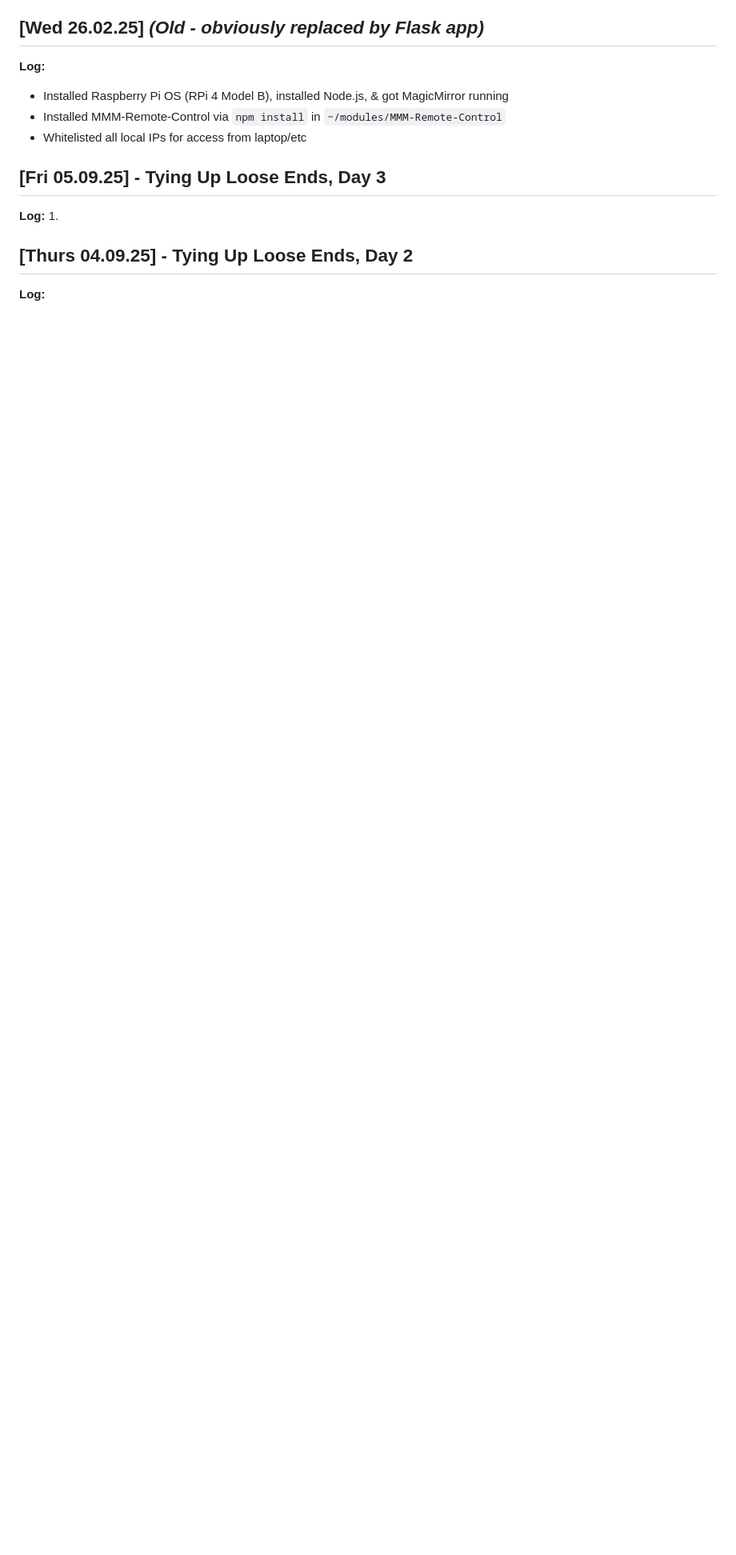
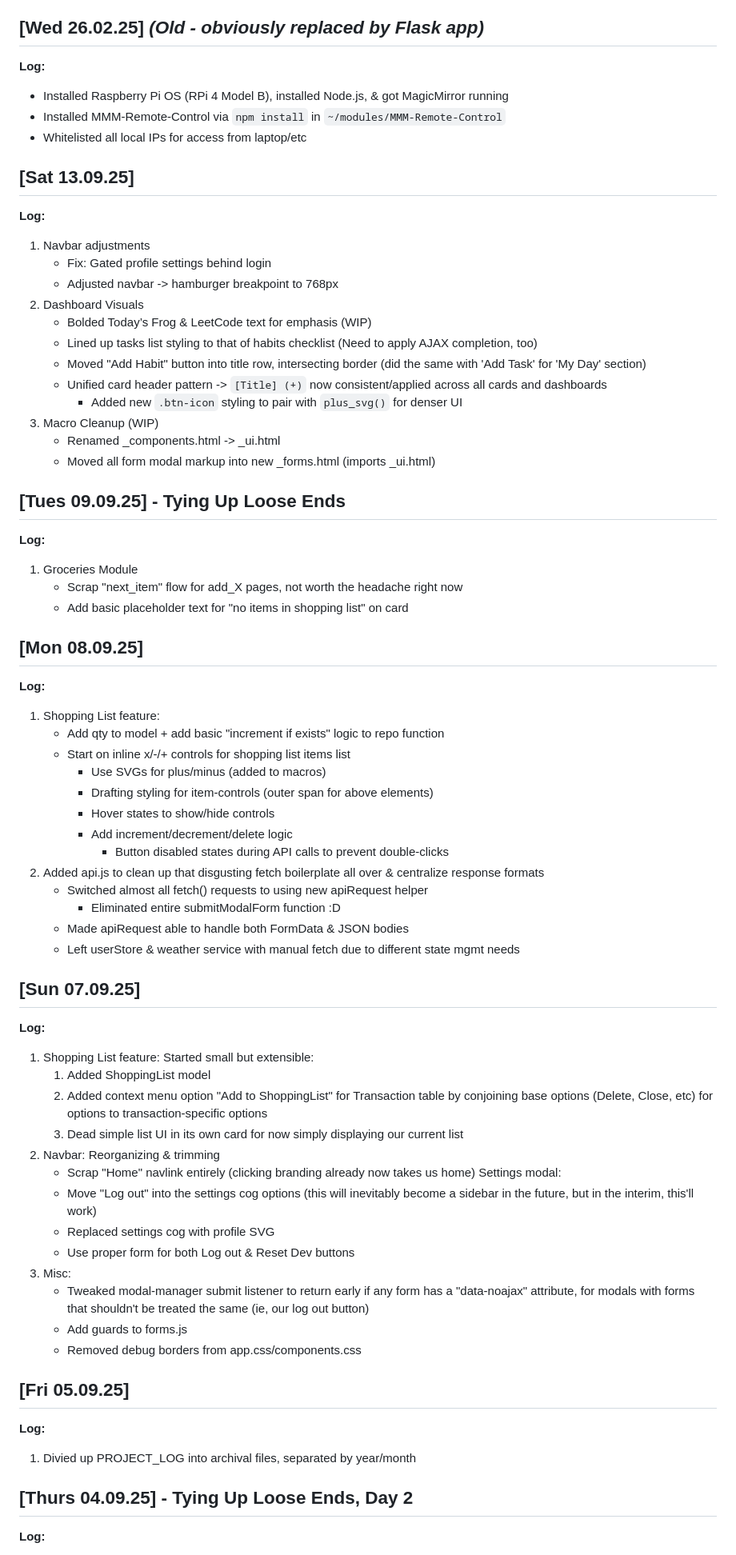
Before and after one commit to isaacrosdail/project-vesper, a Markdown page: PROJECT_LOG.md, the part around the change. Shown: that part at 80% size. Rendered like a GitHub page; blank space fills up the shorter version.

Commit message:
PROJECT_LOG stuff

```diff
--- a/PROJECT_LOG.md
+++ b/PROJECT_LOG.md
@@ -15,10 +15,63 @@
 - Installed MMM-Remote-Control via `npm install` in `~/modules/MMM-Remote-Control`
 - Whitelisted all local IPs for access from laptop/etc
 
+## [Sat 13.09.25]
+**Log:**
+1. Navbar adjustments
+	- Fix: Gated profile settings behind login
+	- Adjusted navbar -> hamburger breakpoint to 768px
+2. Dashboard Visuals
+	- Bolded Today’s Frog & LeetCode text for emphasis (WIP)
+	- Lined up tasks list styling to that of habits checklist (Need to apply AJAX completion, too)
+	- Moved "Add Habit" button into title row, intersecting border (did the same with 'Add Task' for 'My Day' section)
+	- Unified card header pattern -> `[Title] (+)` now consistent/applied across all cards and dashboards
+		- Added new `.btn-icon` styling to pair with `plus_svg()` for denser UI
+3. Macro Cleanup (WIP)
+	- Renamed _components.html -> _ui.html
+	- Moved all form modal markup into new _forms.html (imports _ui.html)
 
-## [Fri 05.09.25] - Tying Up Loose Ends, Day 3
+## [Tues 09.09.25] - Tying Up Loose Ends
 **Log:**
-1.
+1. Groceries Module
+	- Scrap "next_item" flow for add_X pages, not worth the headache right now
+	- Add basic placeholder text for "no items in shopping list" on card
+
+## [Mon 08.09.25]
+**Log:**
+1. Shopping List feature:
+	- Add qty to model + add basic "increment if exists" logic to repo function
+	- Start on inline x/-/+ controls for shopping list items list
+		- Use SVGs for plus/minus (added to macros)
+		- Drafting styling for item-controls (outer span for above elements)
+		- Hover states to show/hide controls
+		- Add increment/decrement/delete logic
+			- Button disabled states during API calls to prevent double-clicks
+2. Added api.js to clean up that disgusting fetch boilerplate all over & centralize response formats
+	- Switched almost all fetch() requests to using new apiRequest helper
+		- Eliminated entire submitModalForm function :D
+	- Made apiRequest able to handle both FormData & JSON bodies
+	- Left userStore & weather service with manual fetch due to different state mgmt needs
+
+## [Sun 07.09.25]
+**Log:**
+1. Shopping List feature: Started small but extensible:
+	1. Added ShoppingList model
+	2. Added context menu option "Add to ShoppingList" for Transaction table by conjoining base options (Delete, Close, etc) for options to transaction-specific options
+	3. Dead simple list UI in its own card for now simply displaying our current list
+2. Navbar: Reorganizing & trimming
+	- Scrap "Home" navlink entirely (clicking branding already now takes us home)
+	Settings modal:
+	- Move "Log out" into the settings cog options (this will inevitably become a sidebar in the future, but in the interim, this'll work)
+	- Replaced settings cog with profile SVG
+	- Use proper form for both Log out & Reset Dev buttons
+3. Misc:
+	- Tweaked modal-manager submit listener to return early if any form has a "data-noajax" attribute, for modals with forms that shouldn't be treated the same (ie, our log out button)
+	- Add guards to forms.js
+	- Removed debug borders from app.css/components.css
+
+## [Fri 05.09.25]
+**Log:**
+1. Divied up PROJECT_LOG into archival files, separated by year/month
 
 ## [Thurs 04.09.25] - Tying Up Loose Ends, Day 2
 **Log:**
```
Also changed, not shown: PROJECT_LOG_ARCHIVE/2025/08.md (+12 -9 lines).
